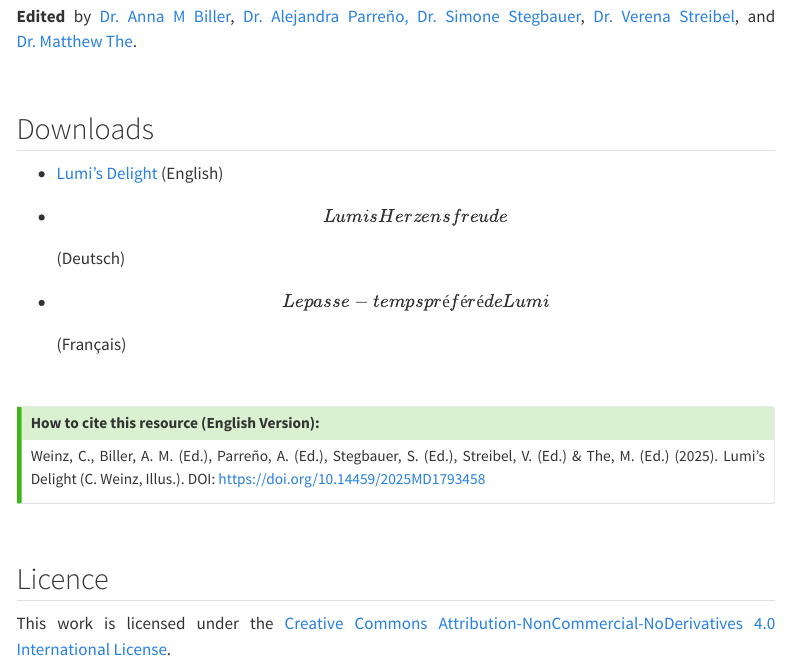
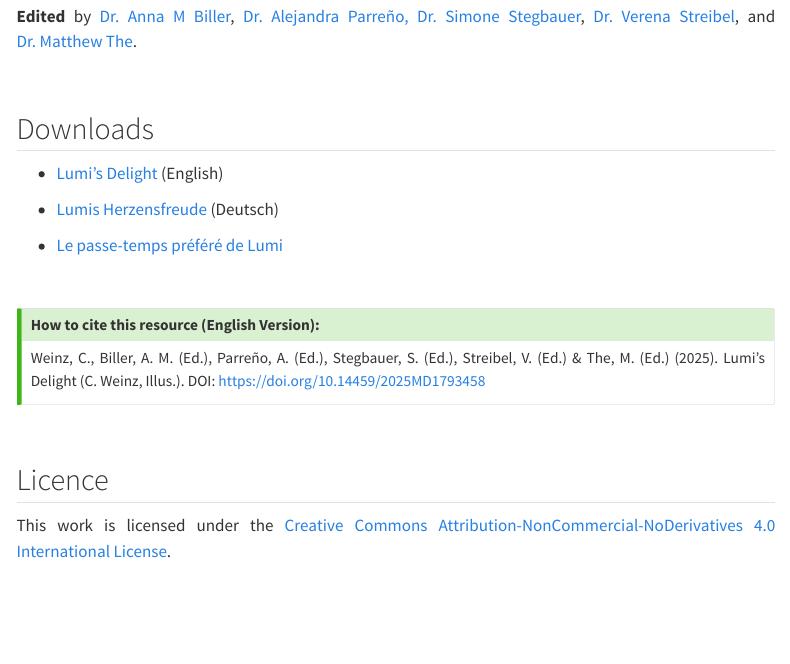
Before and after one commit to tscnlab/LumisDelight, a Quarto document (index.qmd): the page in a window 1100 px wide, from 880 px down. Rendered offline with R 4.5, knitr and Pandoc in place of Quarto, with nearby package versions; menus at the side of the page are left out.

Commit message:
Updated links in the index file

```diff
--- a/index.qmd
+++ b/index.qmd
@@ -26,9 +26,9 @@ Lumi is an educational comic that follows Lumi, a curious ray of sunlight, on it
 
 -   [Lumi's Delight](https://mediatum.ub.tum.de/doc/1793458/1793458.pdf) (English)
 
--   \[Lumis Herzensfreude\] (Deutsch)
+-   [Lumis Herzensfreude](https://mediatum.ub.tum.de/doc/1796315/1796315.pdf) (Deutsch)
 
--   \[Le passe-temps préféré de Lumi\] (Français)
+-   [Le passe-temps préféré de Lumi](https://mediatum.ub.tum.de/doc/1796312/1796312.pdf)
 
 <br>
 
```
Also changed, not shown: 2 other files.
